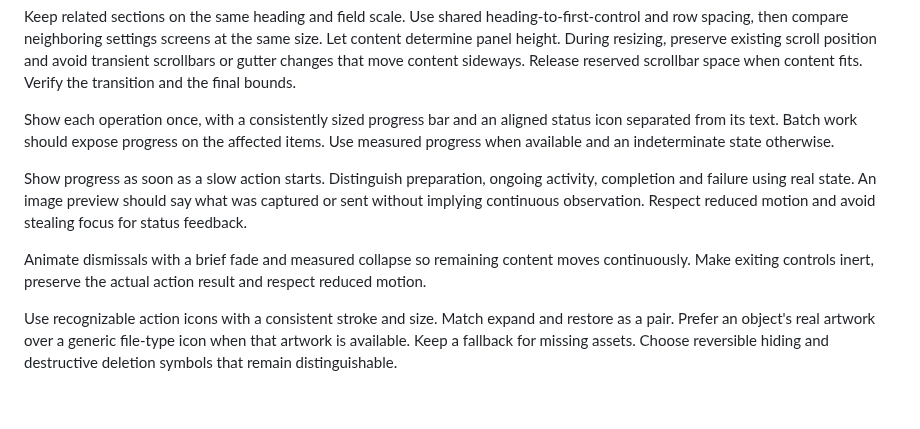
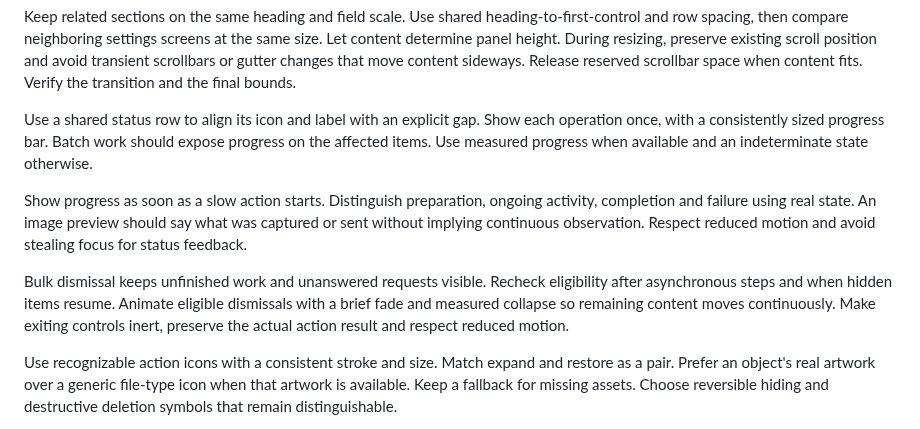
Before and after one commit to zF4ke/skills, a Markdown page: personal-ui/references/preferences.md, the part around the change. GitHub-like rendering; blank space fills up the shorter version.

Commit message:
Keep pending work visible during dismissal

```diff
--- a/personal-ui/references/preferences.md
+++ b/personal-ui/references/preferences.md
@@ -43,11 +43,11 @@ Make actionable controls recognizable at rest through their shape, border, fill
 
 Keep related sections on the same heading and field scale. Use shared heading-to-first-control and row spacing, then compare neighboring settings screens at the same size. Let content determine panel height. During resizing, preserve existing scroll position and avoid transient scrollbars or gutter changes that move content sideways. Release reserved scrollbar space when content fits. Verify the transition and the final bounds.
 
-Show each operation once, with a consistently sized progress bar and an aligned status icon separated from its text. Batch work should expose progress on the affected items. Use measured progress when available and an indeterminate state otherwise.
+Use a shared status row to align its icon and label with an explicit gap. Show each operation once, with a consistently sized progress bar. Batch work should expose progress on the affected items. Use measured progress when available and an indeterminate state otherwise.
 
 Show progress as soon as a slow action starts. Distinguish preparation, ongoing activity, completion and failure using real state. An image preview should say what was captured or sent without implying continuous observation. Respect reduced motion and avoid stealing focus for status feedback.
 
-Animate dismissals with a brief fade and measured collapse so remaining content moves continuously. Make exiting controls inert, preserve the actual action result and respect reduced motion.
+Bulk dismissal keeps unfinished work and unanswered requests visible. Recheck eligibility after asynchronous steps and when hidden items resume. Animate eligible dismissals with a brief fade and measured collapse so remaining content moves continuously. Make exiting controls inert, preserve the actual action result and respect reduced motion.
 
 Use recognizable action icons with a consistent stroke and size. Match expand and restore as a pair. Prefer an object's real artwork over a generic file-type icon when that artwork is available. Keep a fallback for missing assets. Choose reversible hiding and destructive deletion symbols that remain distinguishable.
 
```
